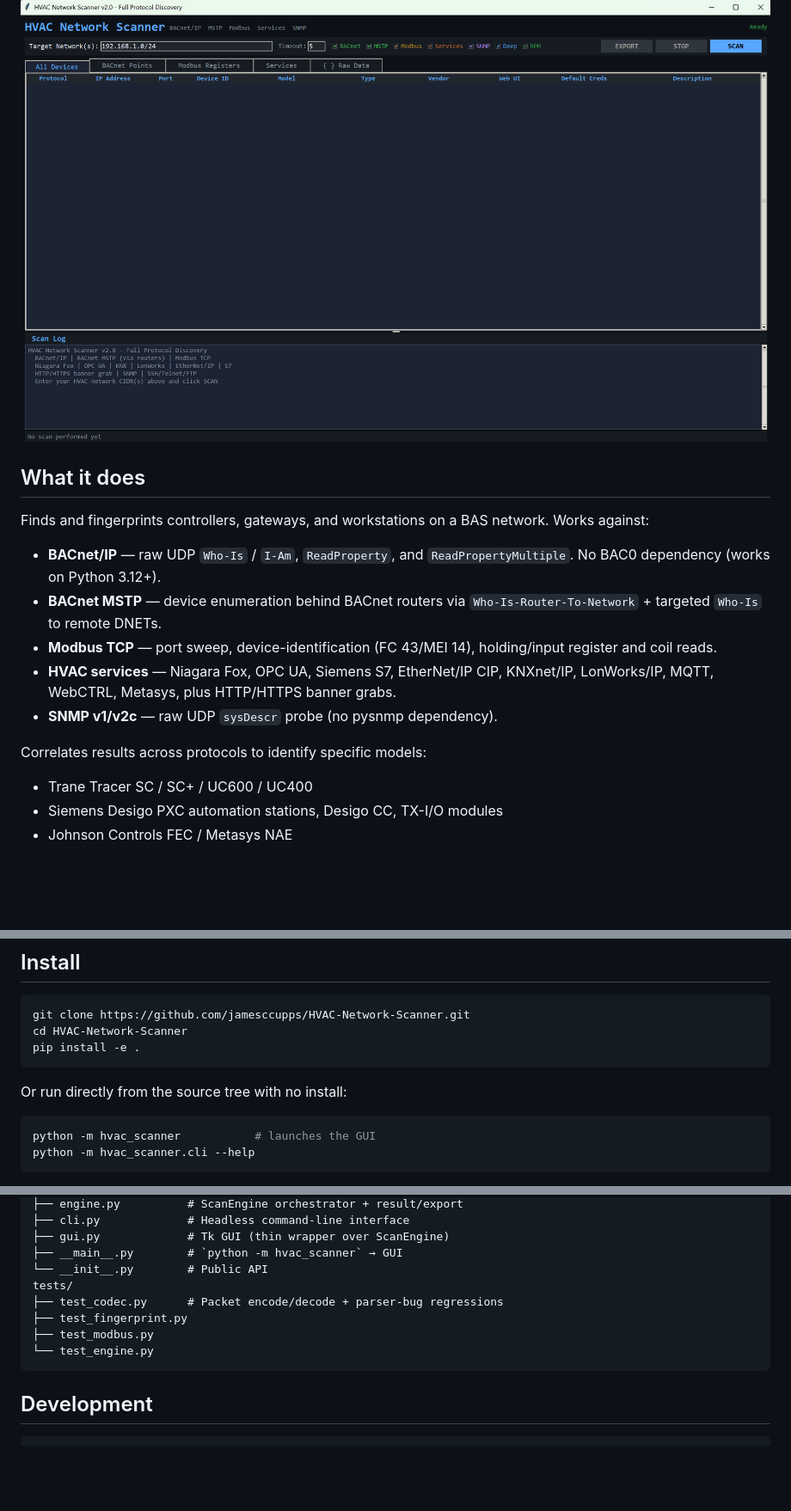
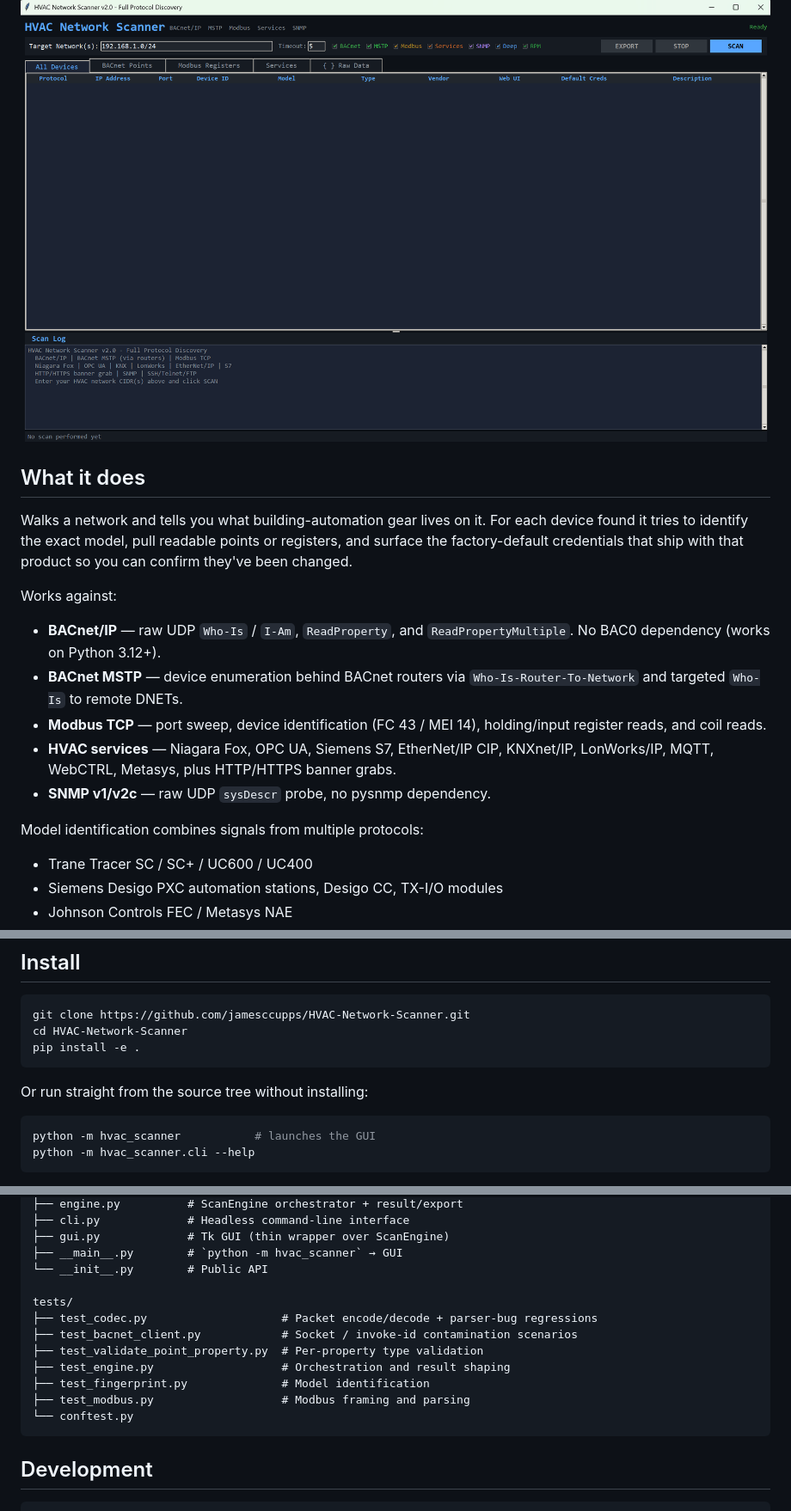
Before and after one commit to jamesccupps/HVAC-Network-Scanner, a Markdown page: README.md, 3 parts joined by grey strips. Shown at 86% size. Rendered like a GitHub page; blank space fills up the shorter version.

````diff
--- a/README.md
+++ b/README.md
@@ -8,15 +9,18 @@ A multi-protocol discovery and audit tool for HVAC and building automation netwo
 ![HVAC Network Scanner](docs/screenshots/main-window.png)
+
 ## What it does
 
-Finds and fingerprints controllers, gateways, and workstations on a BAS network. Works against:
+Walks a network and tells you what building-automation gear lives on it. For each device found it tries to identify the exact model, pull readable points or registers, and surface the factory-default credentials that ship with that product so you can confirm they've been changed.
+
+Works against:
 
 - **BACnet/IP** — raw UDP `Who-Is` / `I-Am`, `ReadProperty`, and `ReadPropertyMultiple`. No BAC0 dependency (works on Python 3.12+).
-- **BACnet MSTP** — device enumeration behind BACnet routers via `Who-Is-Router-To-Network` + targeted `Who-Is` to remote DNETs.
-- **Modbus TCP** — port sweep, device-identification (FC 43/MEI 14), holding/input register and coil reads.
+- **BACnet MSTP** — device enumeration behind BACnet routers via `Who-Is-Router-To-Network` and targeted `Who-Is` to remote DNETs.
+- **Modbus TCP** — port sweep, device identification (FC 43 / MEI 14), holding/input register reads, and coil reads.
 - **HVAC services** — Niagara Fox, OPC UA, Siemens S7, EtherNet/IP CIP, KNXnet/IP, LonWorks/IP, MQTT, WebCTRL, Metasys, plus HTTP/HTTPS banner grabs.
-- **SNMP v1/v2c** — raw UDP `sysDescr` probe (no pysnmp dependency).
+- **SNMP v1/v2c** — raw UDP `sysDescr` probe, no pysnmp dependency.
 
-Correlates results across protocols to identify specific models:
+Model identification combines signals from multiple protocols:
 
 - Trane Tracer SC / SC+ / UC600 / UC400
 - Siemens Desigo PXC automation stations, Desigo CC, TX-I/O modules
@@ -34,7 +38,7 @@ cd HVAC-Network-Scanner
 pip install -e .
 ```
 
-Or run directly from the source tree with no install:
+Or run straight from the source tree without installing:
 
 ```bash
 python -m hvac_scanner           # launches the GUI
@@ -124,11 +128,15 @@ hvac_scanner/
 ├── gui.py             # Tk GUI (thin wrapper over ScanEngine)
 ├── __main__.py        # `python -m hvac_scanner` → GUI
 └── __init__.py        # Public API
+
 tests/
-├── test_codec.py      # Packet encode/decode + parser-bug regressions
-├── test_fingerprint.py
-├── test_modbus.py
-└── test_engine.py
+├── test_codec.py                    # Packet encode/decode + parser-bug regressions
+├── test_bacnet_client.py            # Socket / invoke-id contamination scenarios
+├── test_validate_point_property.py  # Per-property type validation
+├── test_engine.py                   # Orchestration and result shaping
+├── test_fingerprint.py              # Model identification
+├── test_modbus.py                   # Modbus framing and parsing
+└── conftest.py
 ```
 
 ## Development
````
Also changed, not shown: other parts of README.md (+17 -16 lines).
